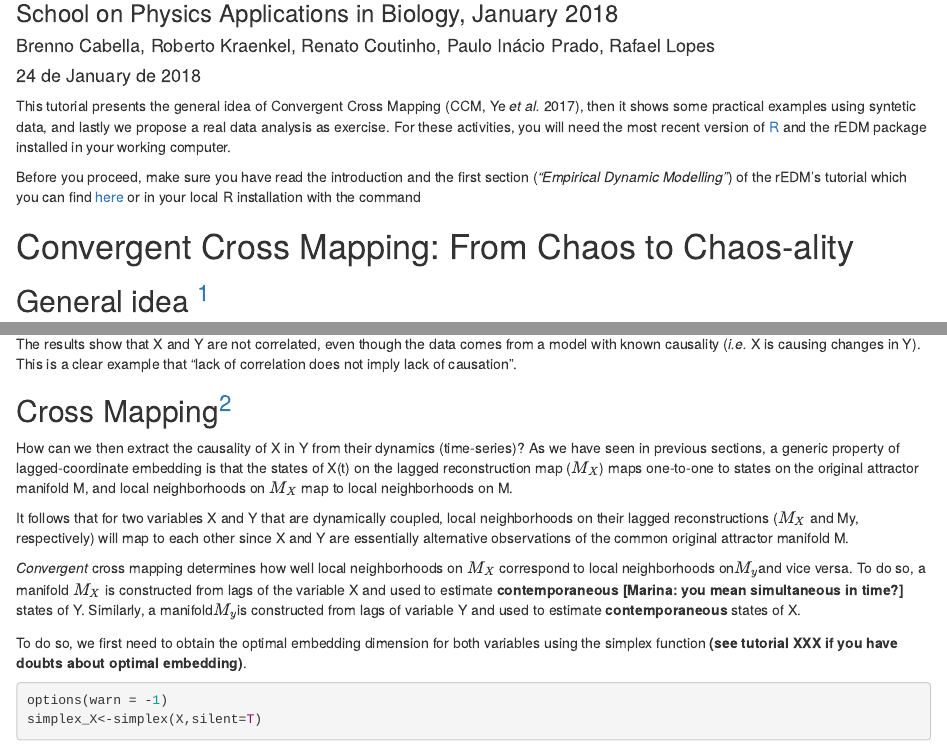
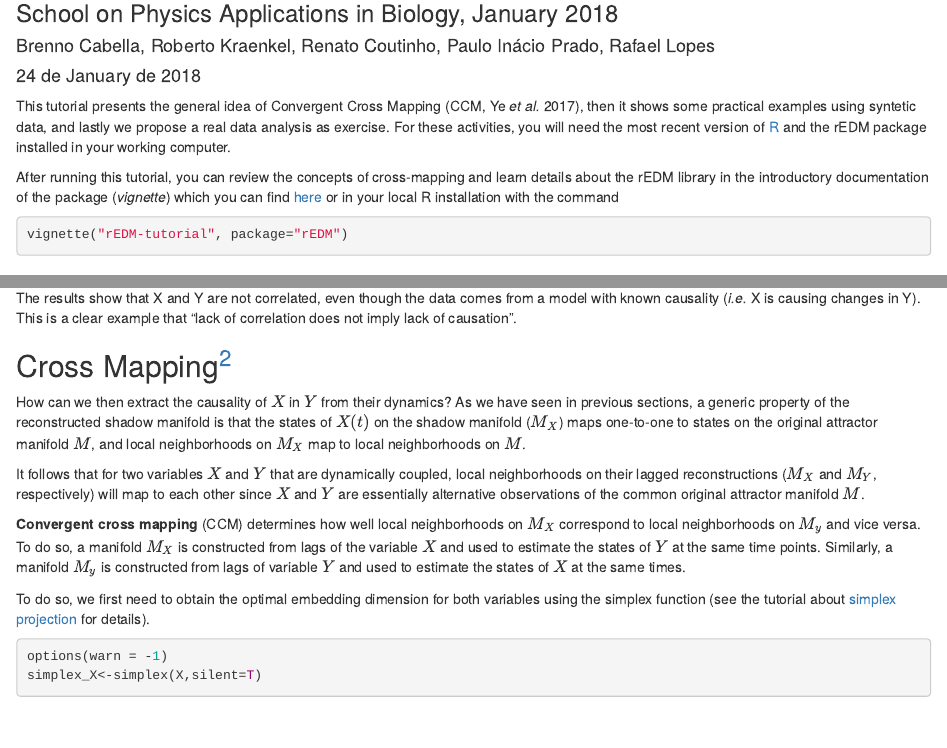
Before and after one commit to mathbio/edmTutorials, an R Markdown document (ccm/ccm.Rmd): the page in a window 1100 px wide, from 80 px down, and a second part further down, joined at a grey line. Rendered offline with R 4.5, knitr and Pandoc, with nearby package versions; drawn as R Markdown's standard HTML page in place of the format the file asks for; some code elsewhere in the file could not run offline.

Commit message:
editing ccm

````diff
--- a/ccm/ccm.Rmd
+++ b/ccm/ccm.Rmd
@@ -31,9 +31,12 @@ options(formatR.arrow = TRUE,width = 90)###, cache=TRUE)
 This tutorial presents the general idea of Convergent Cross Mapping (CCM, Ye *et al.* 2017), then it shows some practical examples using syntetic data, and lastly we propose a real data analysis as exercise.
 For these activities, you will need the most recent version of [R](https://cran.r-project.org/) and the rEDM package installed in your working computer.
 
-Before you proceed,
-make sure you have read the introduction and the first section (*"Empirical Dynamic Modelling"*) of the
-rEDM's tutorial which you can find [here](https://cran.r-project.org/web/packages/rEDM/vignettes/rEDM-tutorial.html)
+After running this tutorial, you can review the concepts of
+cross-mapping  and learn details about the rEDM library in the introductory
+documentation of the package (*vignette*) which you can find
+[here](https://cran.r-project.org/web/packages/rEDM/vignettes/rEDM-tutorial.html)
 or in your local R installation with the command
 
-# Convergent Cross Mapping: From Chaos to Chaos-ality
+
+```{r call vignette, echo=TRUE, eval=FALSE}
+vignette("rEDM-tutorial", package="rEDM")
@@ -93,16 +99,29 @@ This is a clear example that "lack of correlation does not imply lack of causati
 
 ## Cross Mapping[^2]
 
-How can we then extract the causality of X in Y from their dynamics (time-series)?
-As we have seen in previous sections, a generic property of lagged-coordinate embedding is that the states of X(t) on the lagged reconstruction map ($M_X$) maps one-to-one to states on the original attractor manifold M, and local neighborhoods on $M_X$ map to local neighborhoods on M.
+How can we then extract the causality of $X$ in $Y$ from their dynamics?
+As we have seen in previous sections, a generic property of the
+reconstructed shadow manifold is that the states of $X(t)$ on the
+shadow manifold ($M_X$) maps one-to-one to states on the original
+attractor manifold $M$, and local neighborhoods on $M_X$ map to local
+neighborhoods on $M$.
 
-It follows that for two variables X and Y that are dynamically coupled, local neighborhoods on their lagged reconstructions ($M_X$ and My, respectively) will map to each other since X and Y are essentially alternative observations of the common original attractor manifold M.
+It follows that for two variables $X$ and $Y$ that are dynamically
+coupled, local neighborhoods on their lagged reconstructions ($M_X$
+and $M_Y$, respectively) will map to each other since $X$ and $Y$ are
+essentially alternative observations of the common original attractor
+manifold $M$.
 
-*Convergent* cross mapping determines how well local neighborhoods on $M_X$ correspond to local neighborhoods on$M_y$and vice versa.
-To do so, a manifold $M_X$ is constructed from lags of the variable X and used to estimate **contemporaneous [Marina: you mean simultaneous in time?]** states of Y.
-Similarly, a manifold$M_y$is constructed from lags of variable Y and used to estimate **contemporaneous** states of X.
+**Convergent cross mapping** (CCM)  determines how well local
+neighborhoods on $M_X$ correspond to local neighborhoods on $M_y$ and
+vice versa. To do so, a manifold $M_X$ is constructed from lags of the
+variable $X$ and used to estimate the states of $Y$ at the same time points.
+Similarly, a manifold $M_y$ is constructed from lags of variable $Y$ and
+used to estimate the states of $X$ at the same times.
 
-To do so, we first need to obtain the optimal embedding dimension for both variables using the simplex function **(see tutorial XXX if you have doubts about optimal embedding)**.
+To do so, we first need to obtain the optimal embedding dimension for
+both variables using the simplex function (see the tutorial about
+[simplex projection](simplex.html) for details).
 
 
 ```{r optimal embeddings X, echo=T}
````
Also changed, not shown: simplex/simplex.Rmd (+1 -1 lines), ccm/ccm.Rmd (3 more changed lines).
